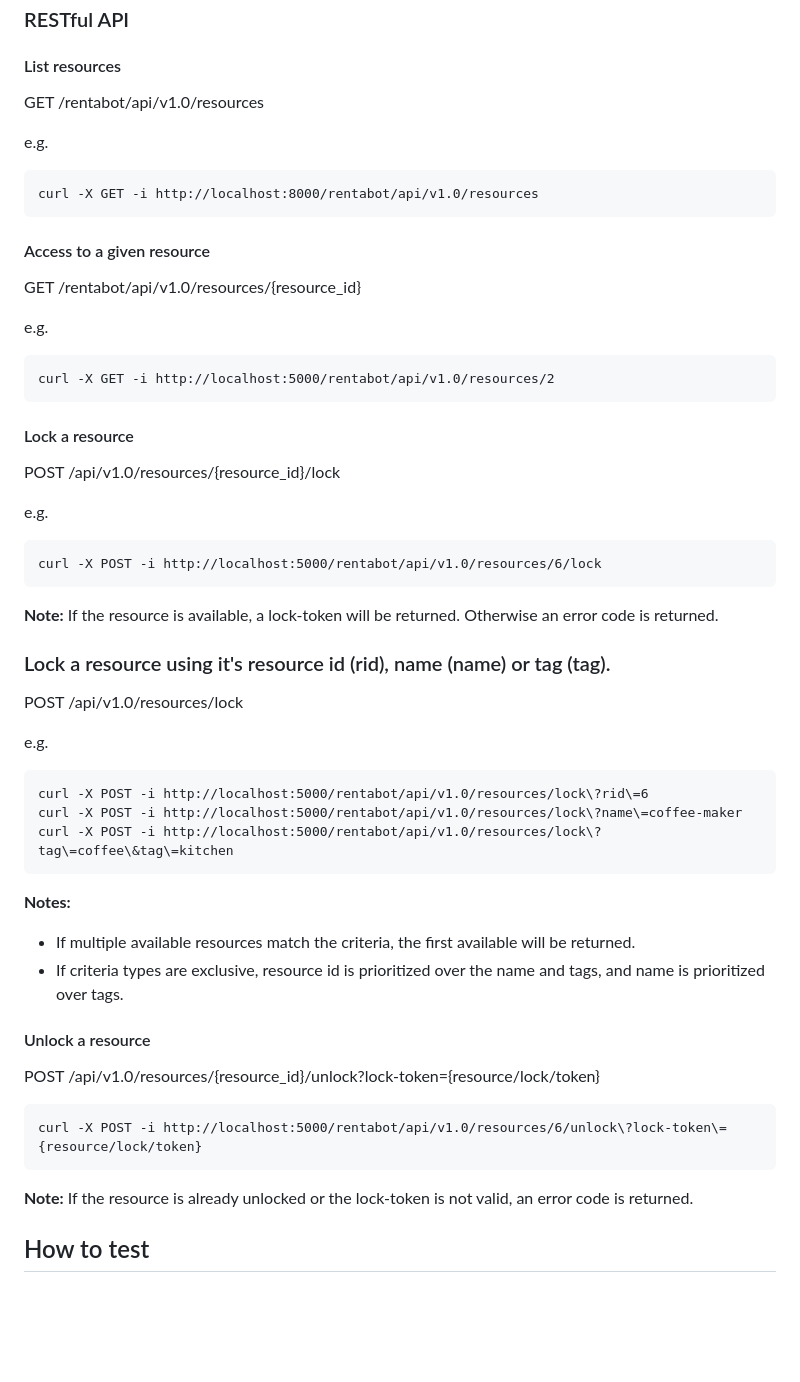
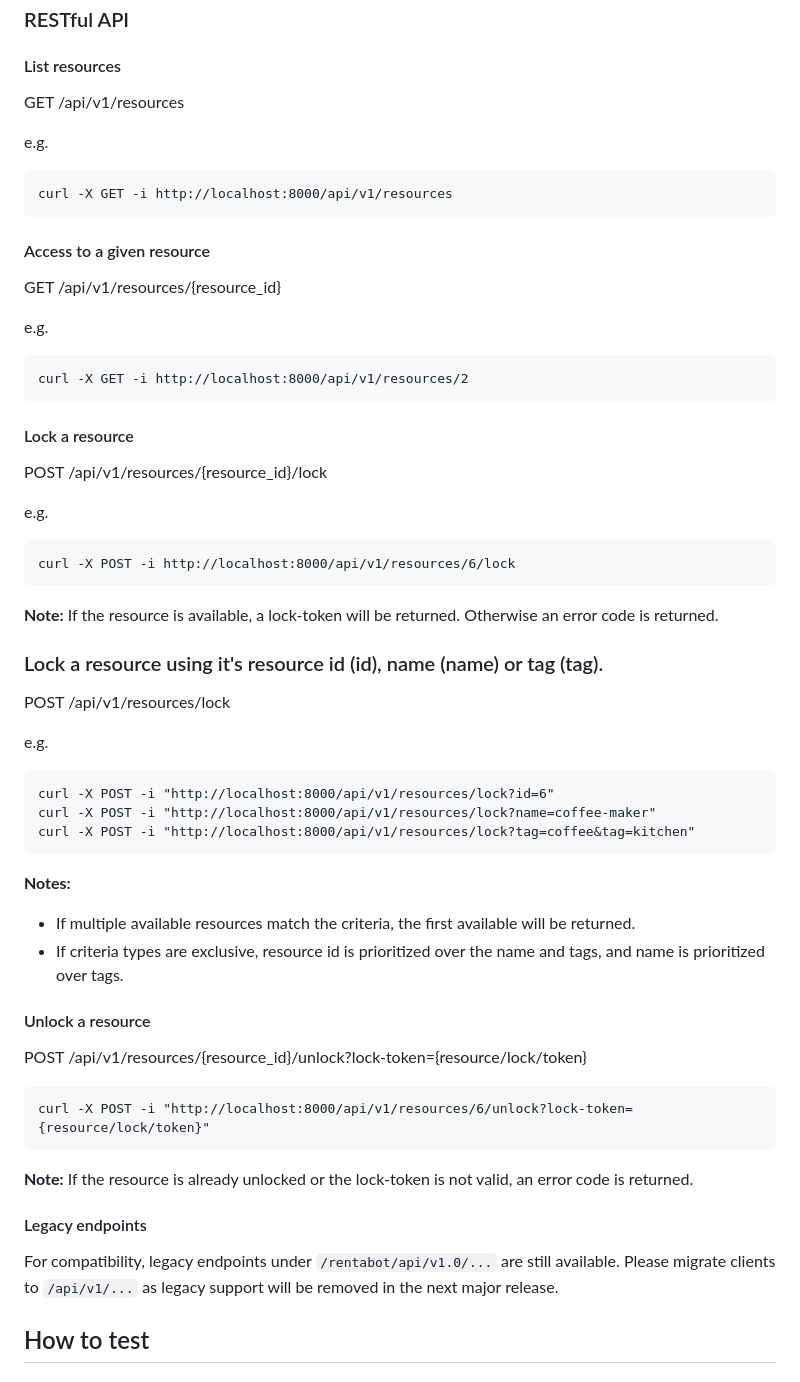
Before and after one commit to cpoisson/rent-a-bot, a Markdown page: README.md, the part around the change. Drawn GitHub-style; blank space fills up the shorter version.

Commit message:
docs: update README to document simplified /api/v1 endpoints and note legacy support

````diff
--- a/README.md
+++ b/README.md
@@ -170,38 +170,38 @@ The web view should be populated with your resources.
 ### RESTful API
 
 #### List resources
-GET /rentabot/api/v1.0/resources
+GET /api/v1/resources
 
 e.g.
 ```commandline
-curl -X GET -i http://localhost:8000/rentabot/api/v1.0/resources
+curl -X GET -i http://localhost:8000/api/v1/resources
 ```
 
 #### Access to a given resource
-GET /rentabot/api/v1.0/resources/{resource_id}
+GET /api/v1/resources/{resource_id}
 
 e.g.
 ```commandline
-curl -X GET -i http://localhost:5000/rentabot/api/v1.0/resources/2
+curl -X GET -i http://localhost:8000/api/v1/resources/2
 ```
 
 #### Lock a resource
-POST /api/v1.0/resources/{resource_id}/lock
+POST /api/v1/resources/{resource_id}/lock
 
 e.g.
 ```commandline
-curl -X POST -i http://localhost:5000/rentabot/api/v1.0/resources/6/lock
+curl -X POST -i http://localhost:8000/api/v1/resources/6/lock
 ```
 **Note:** If the resource is available, a lock-token will be returned. Otherwise an error code is returned.
 
-### Lock a resource using it's resource id (rid), name (name) or tag (tag).
-POST /api/v1.0/resources/lock
+### Lock a resource using it's resource id (id), name (name) or tag (tag).
+POST /api/v1/resources/lock
 
 e.g.
 ```commandline
-curl -X POST -i http://localhost:5000/rentabot/api/v1.0/resources/lock\?rid\=6
-curl -X POST -i http://localhost:5000/rentabot/api/v1.0/resources/lock\?name\=coffee-maker
-curl -X POST -i http://localhost:5000/rentabot/api/v1.0/resources/lock\?tag\=coffee\&tag\=kitchen
+curl -X POST -i "http://localhost:8000/api/v1/resources/lock?id=6"
+curl -X POST -i "http://localhost:8000/api/v1/resources/lock?name=coffee-maker"
+curl -X POST -i "http://localhost:8000/api/v1/resources/lock?tag=coffee&tag=kitchen"
 ```
 
 **Notes:**
@@ -209,13 +209,16 @@ curl -X POST -i http://localhost:5000/rentabot/api/v1.0/resources/lock\?tag\=cof
 - If criteria types are exclusive, resource id is prioritized over the name and tags, and name is prioritized over tags.
 
 #### Unlock a resource
-POST /api/v1.0/resources/{resource_id}/unlock?lock-token={resource/lock/token}
+POST /api/v1/resources/{resource_id}/unlock?lock-token={resource/lock/token}
 
 ```commandline
-curl -X POST -i http://localhost:5000/rentabot/api/v1.0/resources/6/unlock\?lock-token\={resource/lock/token}
+curl -X POST -i "http://localhost:8000/api/v1/resources/6/unlock?lock-token={resource/lock/token}"
 ```
 
 **Note:** If the resource is already unlocked or the lock-token is not valid, an error code is returned.
+
+#### Legacy endpoints
+For compatibility, legacy endpoints under `/rentabot/api/v1.0/...` are still available. Please migrate clients to `/api/v1/...` as legacy support will be removed in the next major release.
 
 
 ## How to test
````
